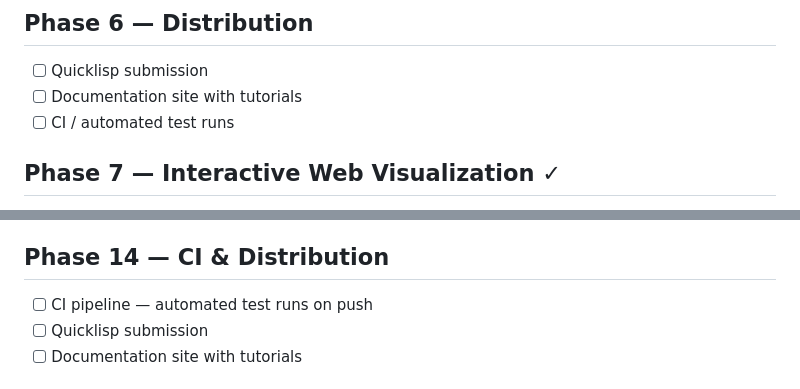
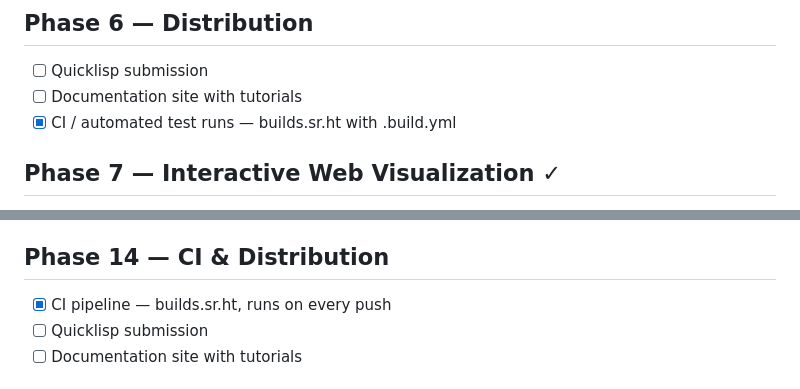
Before and after one commit to hajovonta/ariadne, a Markdown page: ROADMAP.md, 2 parts joined by grey strips. Rendered like a GitHub page.

Commit message:
Mark CI as complete in roadmap

```diff
--- a/ROADMAP.md
+++ b/ROADMAP.md
@@ -69,7 +69,7 @@ Target: 82/82 negative tests correctly rejected. Achieved.
 
 - [ ] Quicklisp submission
 - [ ] Documentation site with tutorials
-- [ ] CI / automated test runs
+- [x] CI / automated test runs — builds.sr.ht with .build.yml
 
 ## Phase 7 — Interactive Web Visualization ✓
 
@@ -127,7 +127,7 @@ Target: 82/82 negative tests correctly rejected. Achieved.
 
 ## Phase 14 — CI & Distribution
 
-- [ ] CI pipeline — automated test runs on push
+- [x] CI pipeline — builds.sr.ht, runs on every push
 - [ ] Quicklisp submission
 - [ ] Documentation site with tutorials
 
```
